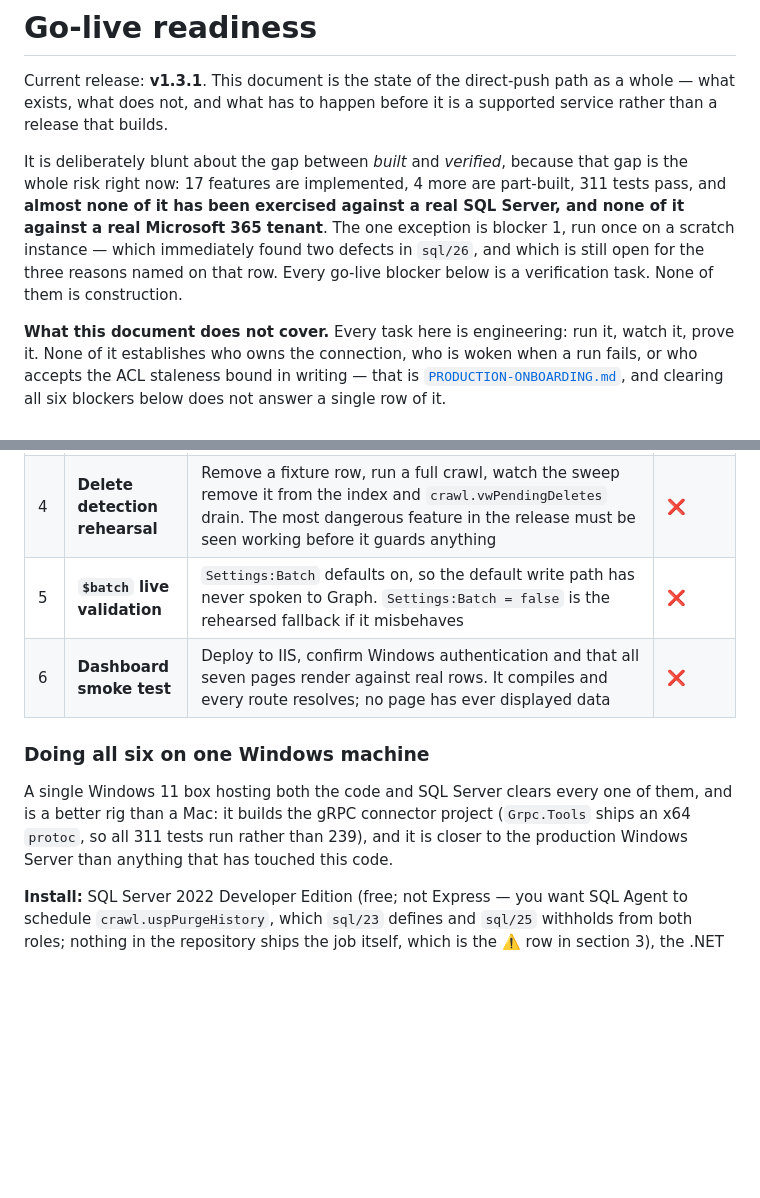
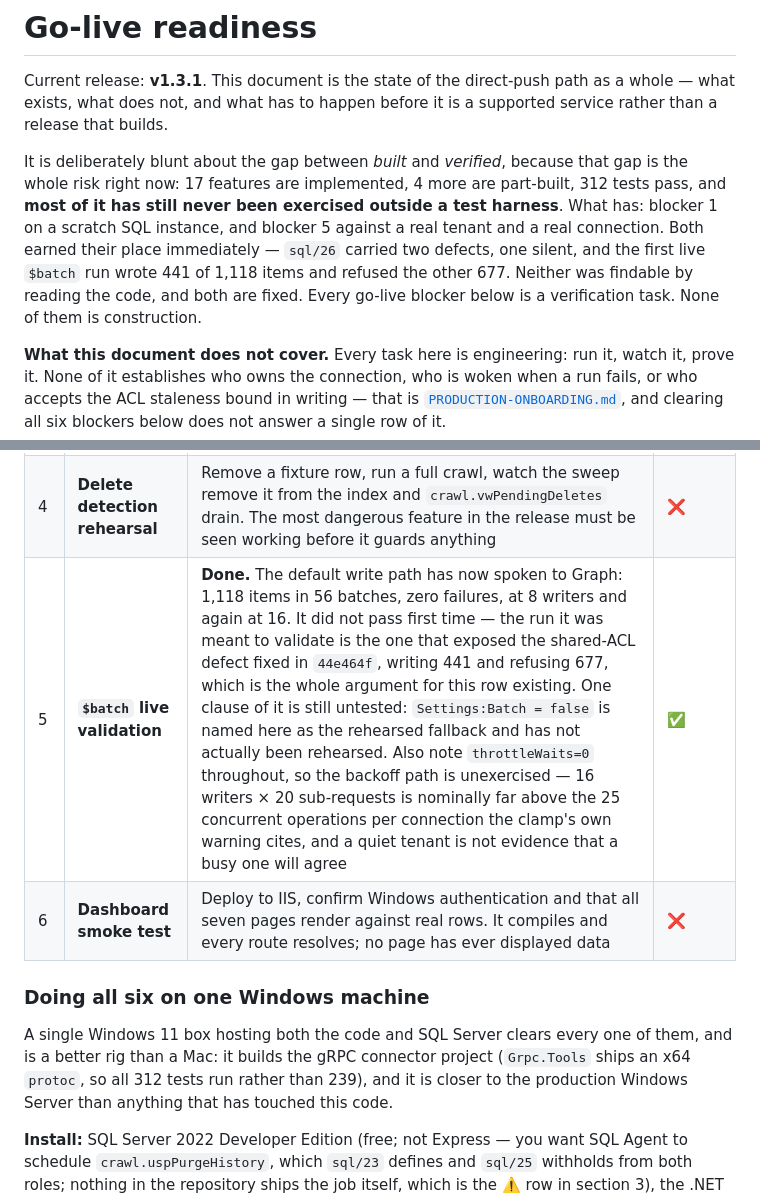
Before and after one commit to JosephSaad/m365-copilot-connectors, a Markdown page: docs/GO-LIVE-READINESS.md, 2 parts joined by grey strips. GitHub-like rendering; blank space fills up the shorter version.

Commit message:
Blocker 5 is done, and the standfirst can no longer say nothing has run
The default write path has spoken to Graph: 1,118 items in 56 batches,
zero failures, at 8 writers and again at 16.

The row records that it did not pass first time, because that is the
argument for the row existing. The run meant to validate $batch is the run
that exposed the shared-ACL defect fixed in 44e464f - 441 written, 677
refused. A blocker that fails on its first execution is a blocker that was
worth writing down.

Two clauses of it stay untested and the row says so rather than implying a
clean sweep. Settings:Batch = false is named here as the rehearsed fallback
and has not been rehearsed. And throttleWaits was zero throughout, so the
backoff path is still unexercised: 16 writers times 20 sub-requests is
nominally far above the 25 concurrent operations per connection that the
clamp's own warning cites, and a quiet tenant is not evidence about a busy
one.

The standfirst claimed none of this had touched a real tenant. It has now,
so it says what is actually true: most of it has never run outside a test
harness, and the two things that have both failed immediately and are
fixed.

Test count is 312 with the new tripwire, synced in SECURITY.md and the
README. release-diff.html keeps 311: it describes v1.3.1, where that was
the count.

Co-Authored-By: Claude Opus 5 <noreply@anthropic.com>

```diff
--- a/docs/GO-LIVE-READINESS.md
+++ b/docs/GO-LIVE-READINESS.md
@@ -11,12 +11,13 @@ supported service rather than a release that builds.
 
 It is deliberately blunt about the gap between *built* and *verified*, because
 that gap is the whole risk right now: 17 features are implemented, 4 more are
-part-built, 311 tests pass, and **almost none of it has been exercised against a
-real SQL Server, and none of it against a real Microsoft 365 tenant**. The one
-exception is blocker 1, run once on a scratch instance — which immediately found
-two defects in `sql/26`, and which is still open for the three reasons named on
-that row. Every go-live blocker below is a verification task. None of them is
-construction.
+part-built, 312 tests pass, and **most of it has still never been exercised
+outside a test harness**. What has: blocker 1 on a scratch SQL instance, and
+blocker 5 against a real tenant and a real connection. Both earned their place
+immediately — `sql/26` carried two defects, one silent, and the first live
+`$batch` run wrote 441 of 1,118 items and refused the other 677. Neither was
+findable by reading the code, and both are fixed. Every go-live blocker below is
+a verification task. None of them is construction.
 
 **What this document does not cover.** Every task here is engineering: run it,
 watch it, prove it. None of it establishes who owns the connection, who is woken
@@ -43,14 +44,14 @@ one is a claim the release currently makes and cannot support.
 | 2 | **Live tenant pilot run** | One full crawl of the timesheet fixture against a real connection. Validates the retry removal, `$batch`, hashing and the state store in a single pass, and produces the first attribution table anyone has seen | ❌ |
 | 3 | **Second-run validation** | Re-run immediately and check `UnchangedPercent` in `crawl.vwRunHistory` climbs. Stuck near zero means item IDs are not deterministic and the corpus is being rewritten every run — see [`SOURCE-CONTRACT.md`](SOURCE-CONTRACT.md) | ❌ |
 | 4 | **Delete detection rehearsal** | Remove a fixture row, run a full crawl, watch the sweep remove it from the index and `crawl.vwPendingDeletes` drain. The most dangerous feature in the release must be seen working before it guards anything | ❌ |
-| 5 | **`$batch` live validation** | `Settings:Batch` defaults on, so the default write path has never spoken to Graph. `Settings:Batch = false` is the rehearsed fallback if it misbehaves | ❌ |
+| 5 | **`$batch` live validation** | **Done.** The default write path has now spoken to Graph: 1,118 items in 56 batches, zero failures, at 8 writers and again at 16. It did not pass first time — the run it was meant to validate is the one that exposed the shared-ACL defect fixed in `44e464f`, writing 441 and refusing 677, which is the whole argument for this row existing. One clause of it is still untested: `Settings:Batch = false` is named here as the rehearsed fallback and has not actually been rehearsed. Also note `throttleWaits=0` throughout, so the backoff path is unexercised — 16 writers × 20 sub-requests is nominally far above the 25 concurrent operations per connection the clamp's own warning cites, and a quiet tenant is not evidence that a busy one will agree | ✅ |
 | 6 | **Dashboard smoke test** | Deploy to IIS, confirm Windows authentication and that all seven pages render against real rows. It compiles and every route resolves; no page has ever displayed data | ❌ |
 
 ### Doing all six on one Windows machine
 
 A single Windows 11 box hosting both the code and SQL Server clears every one of
 them, and is a better rig than a Mac: it builds the gRPC connector project
-(`Grpc.Tools` ships an x64 `protoc`, so all 311 tests run rather than 239), and
+(`Grpc.Tools` ships an x64 `protoc`, so all 312 tests run rather than 239), and
 it is closer to the production Windows Server than anything that has touched
 this code.
 
```
Also changed, not shown: README.md (+1 -1 lines), docs/SECURITY.md (+1 -1 lines).
